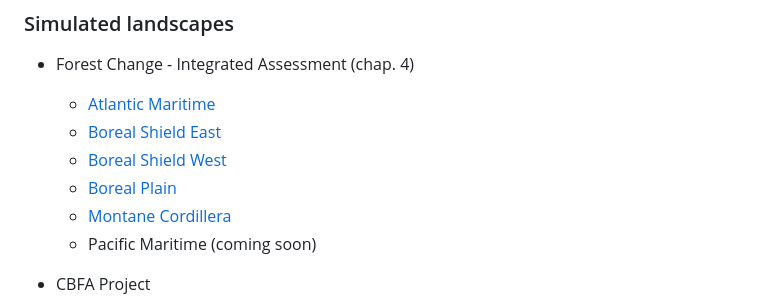
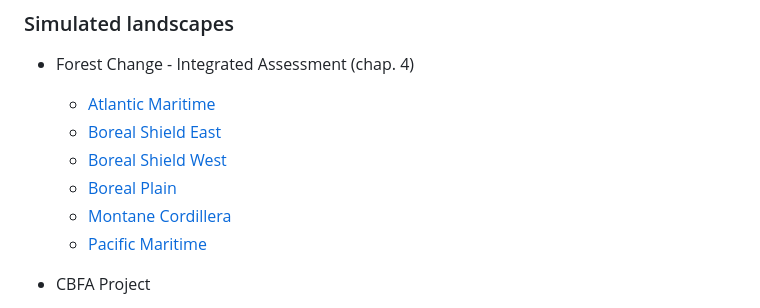
Before and after one commit to dcyr/PicusToLandisIIBiomassSuccession, a Markdown page: README.md, the part around the change printed below. Drawn GitHub-style.

```diff
--- a/README.md
+++ b/README.md
@@ -30,7 +30,7 @@ If you're not interested in the details but want to visualize what those sets of
     + [Boreal Shield West][15]
     + [Boreal Plain][16]
     + [Montane Cordillera][17]
-    + Pacific Maritime (coming soon)
+    + [Pacific Maritime][20]
 
 + CBFA Project
     + [Lac Saint-Jean][18]
```
Also changed, not shown: other parts of README.md (+2 -1 lines), figures/ParamDistrib_SEP_PM.png (added), figures/ParamDistrib_maxAGB_PM.png (added), figures/ParamDistrib_maxANPP_PM.png (added), 1 other file.
